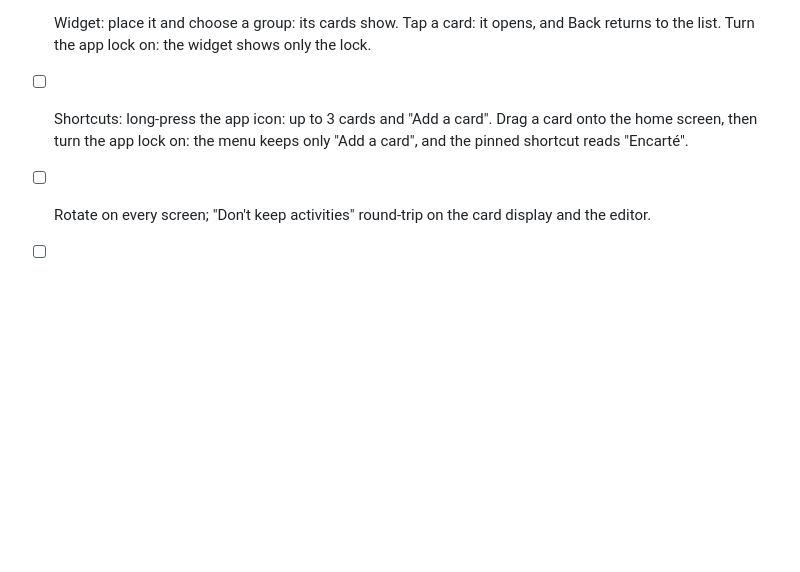
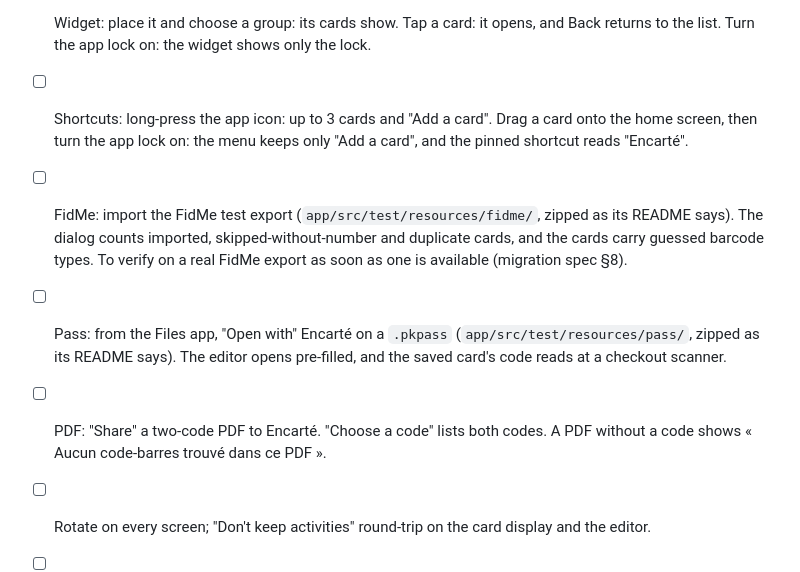
Before and after one commit to vferries/encarte, a Markdown page: docs/release-checklist.md, the part around the change. Rendered like a GitHub page; blank space fills up the shorter version.

Commit message:
docs: add the migration checks to the release checklist

```diff
--- a/docs/release-checklist.md
+++ b/docs/release-checklist.md
@@ -49,6 +49,13 @@ F-Droid in `docs/release/fdroid/README.md`.
       Turn the app lock on: the widget shows only the lock.
 - [ ] Shortcuts: long-press the app icon: up to 3 cards and "Add a card". Drag a card onto the home screen, then
       turn the app lock on: the menu keeps only "Add a card", and the pinned shortcut reads "Encarté".
+- [ ] FidMe: import the FidMe test export (`app/src/test/resources/fidme/`, zipped as its README says). The dialog
+      counts imported, skipped-without-number and duplicate cards, and the cards carry guessed barcode types.
+      To verify on a real FidMe export as soon as one is available (migration spec §8).
+- [ ] Pass: from the Files app, "Open with" Encarté on a `.pkpass` (`app/src/test/resources/pass/`, zipped as its
+      README says). The editor opens pre-filled, and the saved card's code reads at a checkout scanner.
+- [ ] PDF: "Share" a two-code PDF to Encarté. "Choose a code" lists both codes. A PDF without a code shows
+      « Aucun code-barres trouvé dans ce PDF ».
 - [ ] Rotate on every screen; "Don't keep activities" round-trip on the card display and the editor.
 - [ ] Bump `versionName` (`MAJOR.MINOR.PATCH`) and `versionCode` (`MAJOR*10000 + MINOR*100 + PATCH`)
       in `app/build.gradle.kts`.
```
